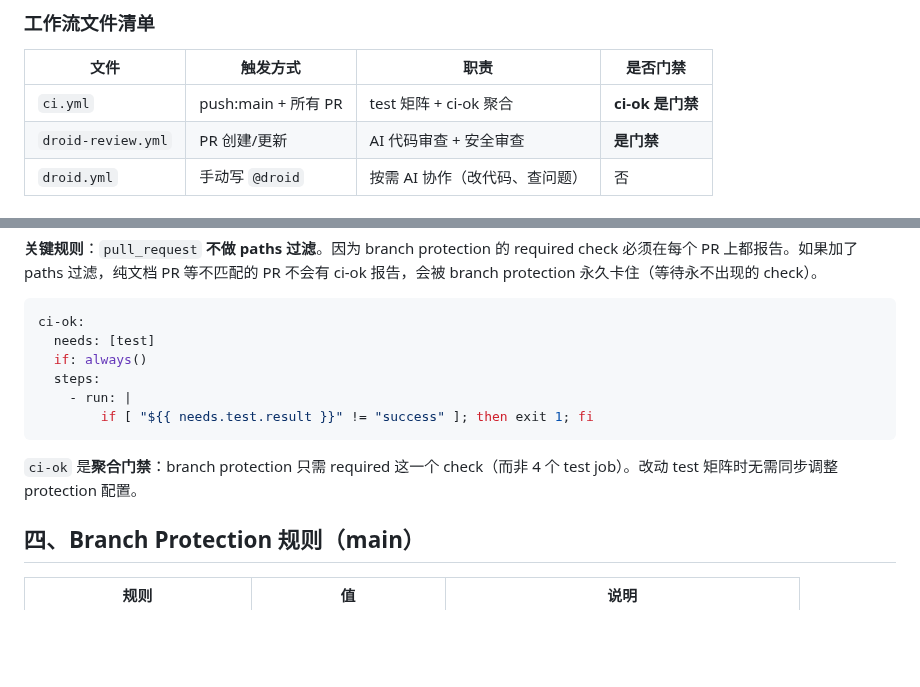
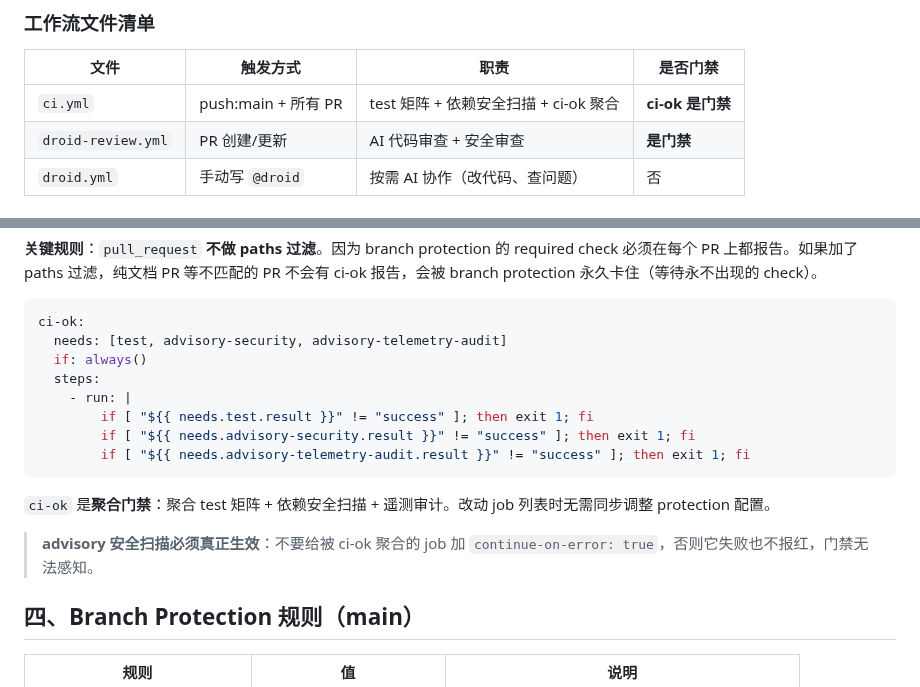
Before and after one commit to hdot123/memory, a Markdown page: docs/guides/pr-workflow-redesign.md, 2 parts joined by grey strips. Drawn GitHub-style; blank space fills up the shorter version.

Commit message:
docs: 同步 advisory 纳入门禁到流程规范（ci-ok 聚合 test+安全+遥测） (#81)
Co-authored-by: hdot123 <hdot123@users.noreply.github.com>

````diff
--- a/docs/guides/pr-workflow-redesign.md
+++ b/docs/guides/pr-workflow-redesign.md
@@ -87,7 +87,7 @@ git pull origin main
 
 | 文件 | 触发方式 | 职责 | 是否门禁 |
 |------|---------|------|---------|
-| `ci.yml` | push:main + 所有 PR | test 矩阵 + ci-ok 聚合 | **ci-ok 是门禁** |
+| `ci.yml` | push:main + 所有 PR | test 矩阵 + 依赖安全扫描 + ci-ok 聚合 | **ci-ok 是门禁** |
 | `droid-review.yml` | PR 创建/更新 | AI 代码审查 + 安全审查 | **是门禁** |
 | `droid.yml` | 手动写 `@droid` | 按需 AI 协作（改代码、查问题） | 否 |
 
@@ -106,14 +106,18 @@ on:
 
 ```yaml
 ci-ok:
-  needs: [test]
+  needs: [test, advisory-security, advisory-telemetry-audit]
   if: always()
   steps:
     - run: |
         if [ "${{ needs.test.result }}" != "success" ]; then exit 1; fi
+        if [ "${{ needs.advisory-security.result }}" != "success" ]; then exit 1; fi
+        if [ "${{ needs.advisory-telemetry-audit.result }}" != "success" ]; then exit 1; fi
 ```
 
-`ci-ok` 是**聚合门禁**：branch protection 只需 required 这一个 check（而非 4 个 test job）。改动 test 矩阵时无需同步调整 protection 配置。
+`ci-ok` 是**聚合门禁**：聚合 test 矩阵 + 依赖安全扫描 + 遥测审计。改动 job 列表时无需同步调整 protection 配置。
+
+> **advisory 安全扫描必须真正生效**：不要给被 ci-ok 聚合的 job 加 `continue-on-error: true`，否则它失败也不报红，门禁无法感知。
 
 ## 四、Branch Protection 规则（main）
 
````
